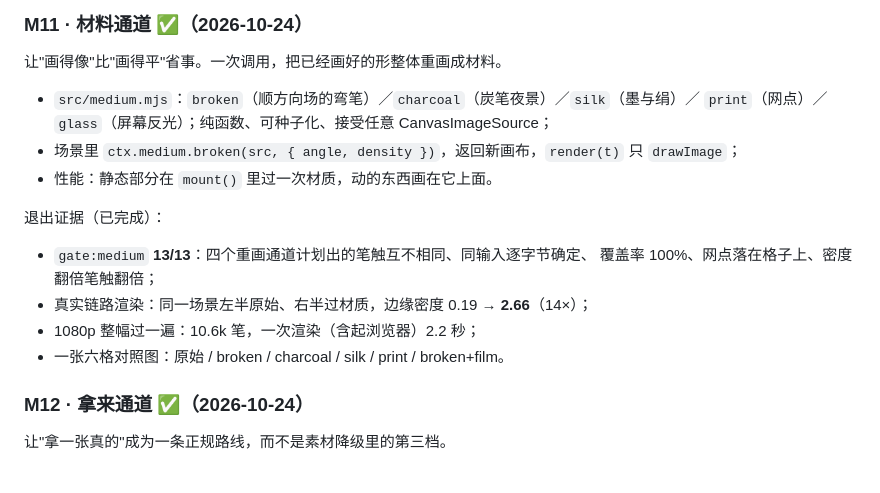
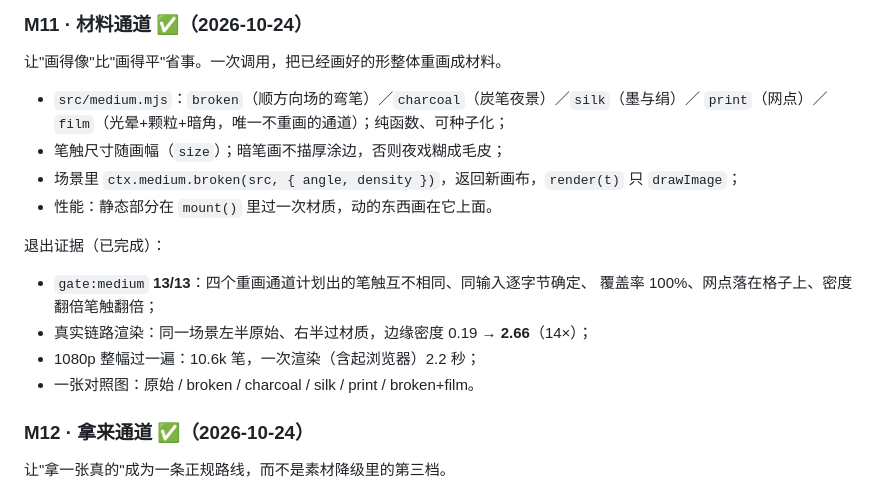
Before and after one commit to vlln/dsh-motion, a Markdown page: ROADMAP.md, the part around the change. GitHub-like rendering.

Commit message:
docs(roadmap): M11 shipped film, not glass

```diff
--- a/ROADMAP.md
+++ b/ROADMAP.md
@@ -169,7 +169,8 @@
 让"画得像"比"画得平"省事。一次调用，把已经画好的形整体重画成材料。
 
 - `src/medium.mjs`：`broken`（顺方向场的弯笔）／`charcoal`（炭笔夜景）／`silk`（墨与绢）／
-  `print`（网点）／`glass`（屏幕反光）；纯函数、可种子化、接受任意 CanvasImageSource；
+  `print`（网点）／`film`（光晕+颗粒+暗角，唯一不重画的通道）；纯函数、可种子化；
+- 笔触尺寸随画幅（`size`）；暗笔画不描厚涂边，否则夜戏糊成毛皮；
 - 场景里 `ctx.medium.broken(src, { angle, density })`，返回新画布，`render(t)` 只 `drawImage`；
 - 性能：静态部分在 `mount()` 里过一次材质，动的东西画在它上面。
 
@@ -178,7 +179,7 @@
   覆盖率 100%、网点落在格子上、密度翻倍笔触翻倍；
 - 真实链路渲染：同一场景左半原始、右半过材质，边缘密度 0.19 → **2.66**（14×）；
 - 1080p 整幅过一遍：10.6k 笔，一次渲染（含起浏览器）2.2 秒；
-- 一张六格对照图：原始 / broken / charcoal / silk / print / broken+film。
+- 一张对照图：原始 / broken / charcoal / silk / print / broken+film。
 
 ### M12 · 拿来通道 ✅（2026-10-24）
 
```
